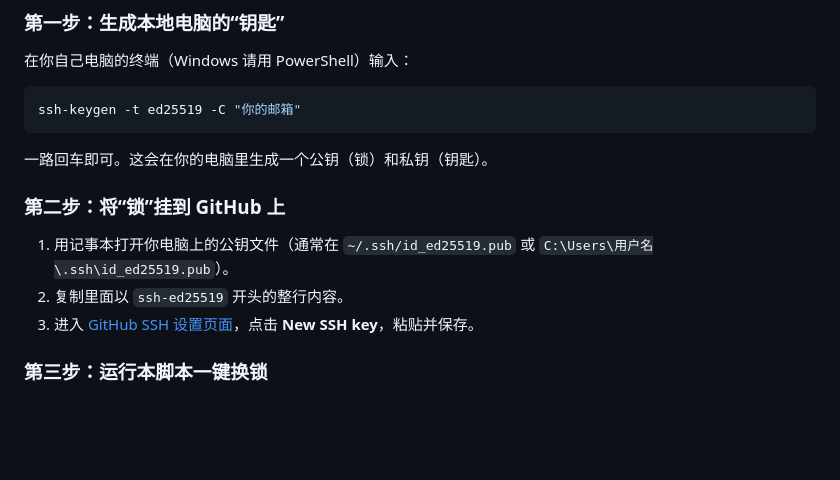
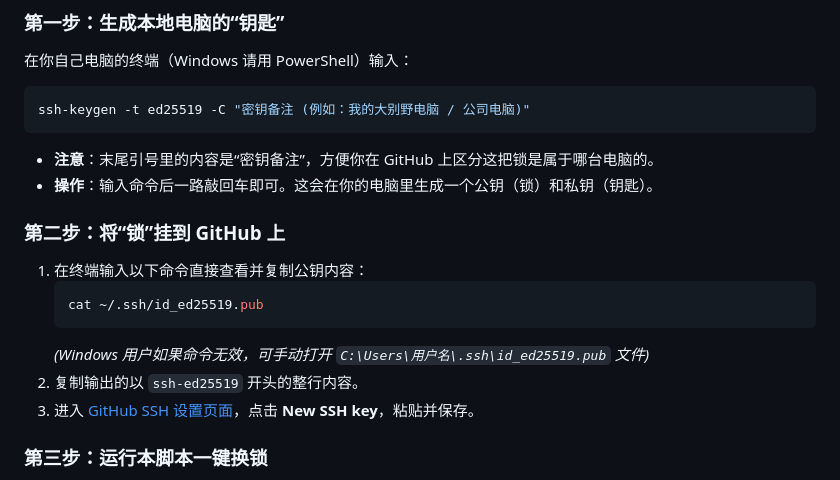
Before and after one commit to playfulsoul/vps-secure-script, a Markdown page: README.md, the part around the change. Rendered like a GitHub page; blank space fills up the shorter version.

Commit message:
docs: clarify ssh-keygen comment and add cat command to README

````diff
--- a/README.md
+++ b/README.md
@@ -66,13 +66,18 @@ wget -O vps_secure.sh https://raw.githubusercontent.com/playfulsoul/vps-secure-s
 ### 第一步：生成本地电脑的“钥匙”
 在你自己电脑的终端（Windows 请用 PowerShell）输入：
 ```bash
-ssh-keygen -t ed25519 -C "你的邮箱"
+ssh-keygen -t ed25519 -C "密钥备注 (例如：我的大别野电脑 / 公司电脑)"
 ```
-一路回车即可。这会在你的电脑里生成一个公钥（锁）和私钥（钥匙）。
+- **注意**：末尾引号里的内容是“密钥备注”，方便你在 GitHub 上区分这把锁是属于哪台电脑的。
+- **操作**：输入命令后一路敲回车即可。这会在你的电脑里生成一个公钥（锁）和私钥（钥匙）。
 
 ### 第二步：将“锁”挂到 GitHub 上
-1. 用记事本打开你电脑上的公钥文件（通常在 `~/.ssh/id_ed25519.pub` 或 `C:\Users\用户名\.ssh\id_ed25519.pub`）。
-2. 复制里面以 `ssh-ed25519` 开头的整行内容。
+1. 在终端输入以下命令直接查看并复制公钥内容：
+   ```bash
+   cat ~/.ssh/id_ed25519.pub
+   ```
+   *(Windows 用户如果命令无效，可手动打开 `C:\Users\用户名\.ssh\id_ed25519.pub` 文件)*
+2. 复制输出的以 `ssh-ed25519` 开头的整行内容。
 3. 进入 [GitHub SSH 设置页面](https://github.com/settings/keys)，点击 **New SSH key**，粘贴并保存。
 
 ### 第三步：运行本脚本一键换锁
````
